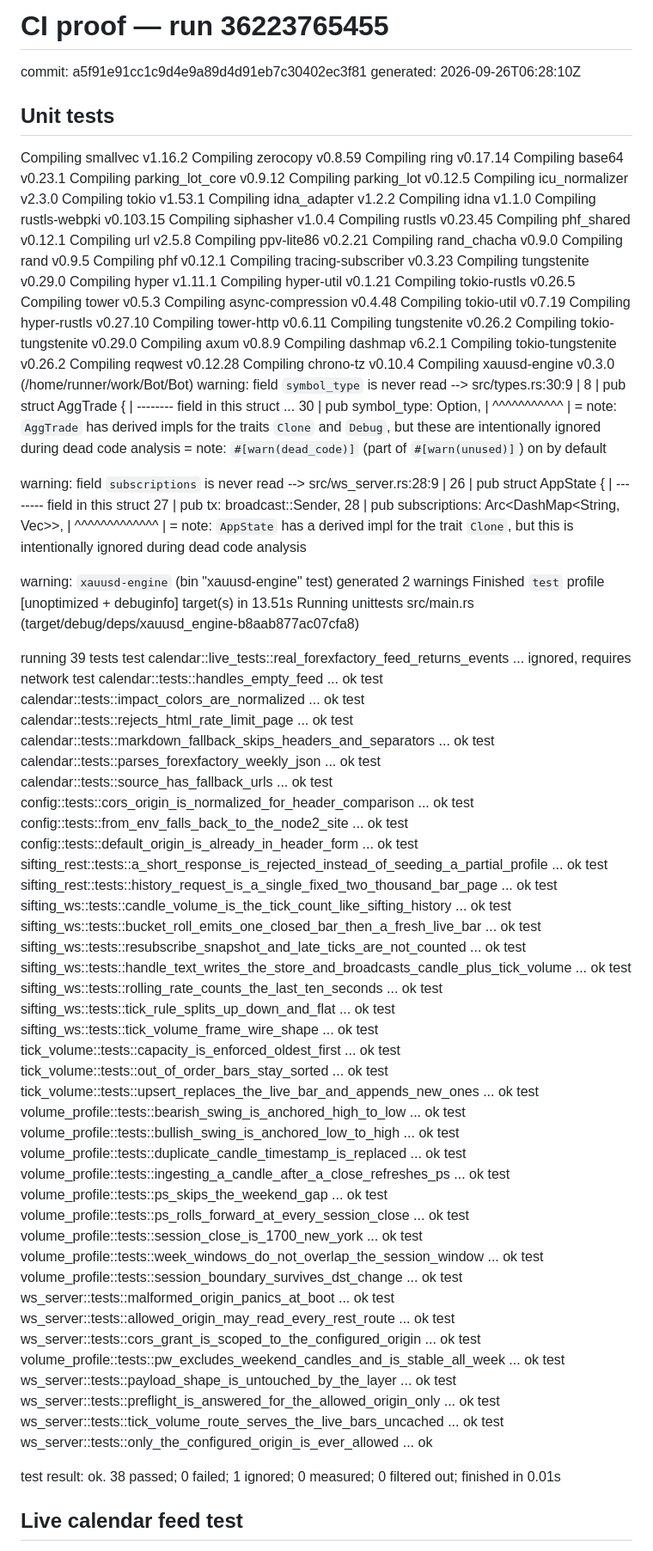
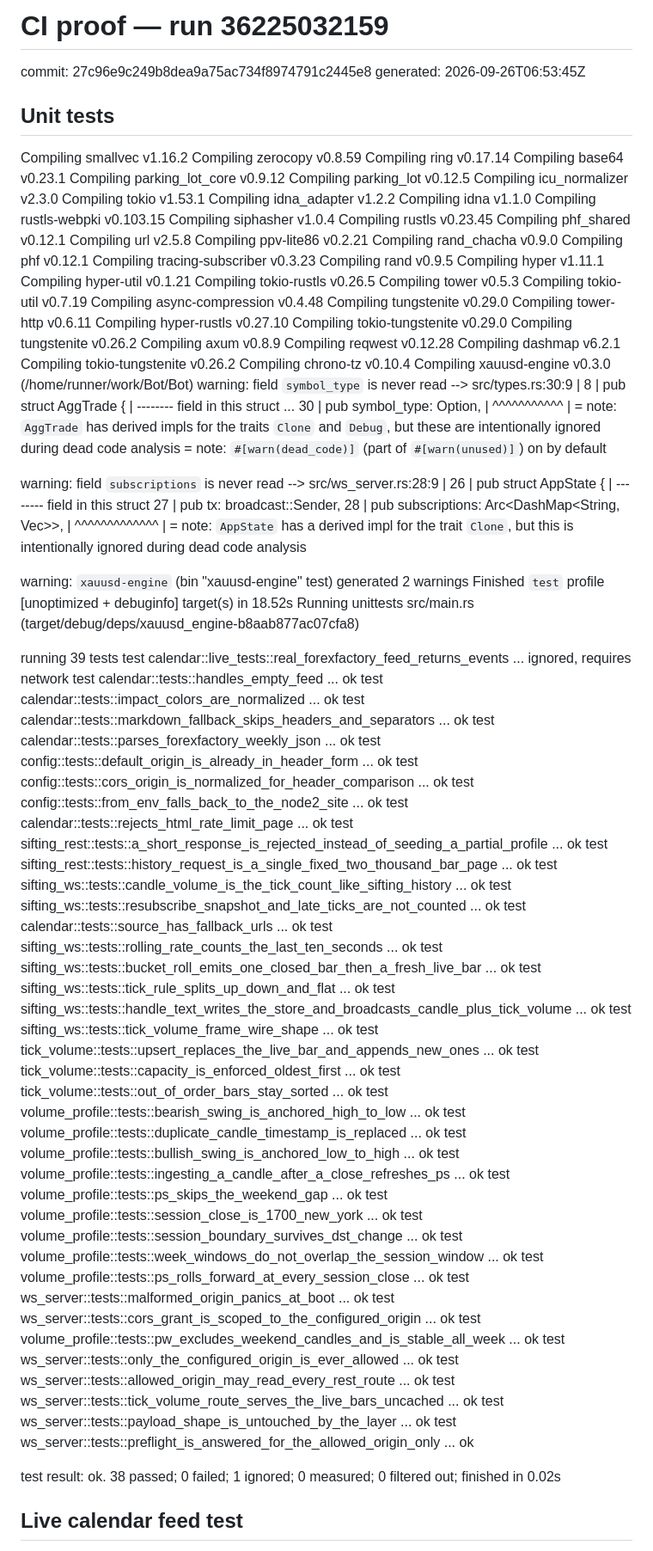
Before and after one commit to sergeabchiyt-cyber/Bot, a Markdown page: ci/PROOF.md, the part around one of its changes. Shown at 86% size. Rendered like a GitHub page.

```diff
--- a/ci/PROOF.md
+++ b/ci/PROOF.md
@@ -1,6 +1,6 @@
-# CI proof — run 36223765455
-commit: a5f91e91cc1c9d4e9a89d4d91eb7c30402ec3f81
-generated: 2026-09-26T06:28:10Z
+# CI proof — run 36225032159
+commit: 27c96e9c249b8dea9a75ac734f8974791c2445e8
+generated: 2026-09-26T06:53:45Z
 
 ## Unit tests
    Compiling smallvec v1.16.2
@@ -20,24 +20,24 @@ generated: 2026-09-26T06:28:10Z
    Compiling url v2.5.8
    Compiling ppv-lite86 v0.2.21
    Compiling rand_chacha v0.9.0
-   Compiling rand v0.9.5
    Compiling phf v0.12.1
    Compiling tracing-subscriber v0.3.23
-   Compiling tungstenite v0.29.0
+   Compiling rand v0.9.5
    Compiling hyper v1.11.1
    Compiling hyper-util v0.1.21
    Compiling tokio-rustls v0.26.5
    Compiling tower v0.5.3
+   Compiling tokio-util v0.7.19
    Compiling async-compression v0.4.48
-   Compiling tokio-util v0.7.19
+   Compiling tungstenite v0.29.0
+   Compiling tower-http v0.6.11
    Compiling hyper-rustls v0.27.10
-   Compiling tower-http v0.6.11
+   Compiling tokio-tungstenite v0.29.0
    Compiling tungstenite v0.26.2
-   Compiling tokio-tungstenite v0.29.0
    Compiling axum v0.8.9
+   Compiling reqwest v0.12.28
    Compiling dashmap v6.2.1
    Compiling tokio-tungstenite v0.26.2
-   Compiling reqwest v0.12.28
    Compiling chrono-tz v0.10.4
    Compiling xauusd-engine v0.3.0 (/home/runner/work/Bot/Bot)
 warning: field `symbol_type` is never read
@@ -64,51 +64,51 @@ warning: field `subscriptions` is never read
    = note: `AppState` has a derived impl for the trait `Clone`, but this is intentionally ignored during dead code analysis
 
 warning: `xauusd-engine` (bin "xauusd-engine" test) generated 2 warnings
-    Finished `test` profile [unoptimized + debuginfo] target(s) in 13.51s
+    Finished `test` profile [unoptimized + debuginfo] target(s) in 18.52s
      Running unittests src/main.rs (target/debug/deps/xauusd_engine-b8aab877ac07cfa8)
 
 running 39 tests
 test calendar::live_tests::real_forexfactory_feed_returns_events ... ignored, requires network
 test calendar::tests::handles_empty_feed ... ok
 test calendar::tests::impact_colors_are_normalized ... ok
-test calendar::tests::rejects_html_rate_limit_page ... ok
 test calendar::tests::markdown_fallback_skips_headers_and_separators ... ok
 test calendar::tests::parses_forexfactory_weekly_json ... ok
-test calendar::tests::source_has_fallback_urls ... ok
+test config::tests::default_origin_is_already_in_header_form ... ok
 test config::tests::cors_origin_is_normalized_for_header_comparison ... ok
 test config::tests::from_env_falls_back_to_the_node2_site ... ok
-test config::tests::default_origin_is_already_in_header_form ... ok
+test calendar::tests::rejects_html_rate_limit_page ... ok
 test sifting_rest::tests::a_short_response_is_rejected_instead_of_seeding_a_partial_profile ... ok
 test sifting_rest::tests::history_request_is_a_single_fixed_two_thousand_bar_page ... ok
 test sifting_ws::tests::candle_volume_is_the_tick_count_like_sifting_history ... ok
+test sifting_ws::tests::resubscribe_snapshot_and_late_ticks_are_not_counted ... ok
+test calendar::tests::source_has_fallback_urls ... ok
+test sifting_ws::tests::rolling_rate_counts_the_last_ten_seconds ... ok
 test sifting_ws::tests::bucket_roll_emits_one_closed_bar_then_a_fresh_live_bar ... ok
-test sifting_ws::tests::resubscribe_snapshot_and_late_ticks_are_not_counted ... ok
+test sifting_ws::tests::tick_rule_splits_up_down_and_flat ... ok
 test sifting_ws::tests::handle_text_writes_the_store_and_broadcasts_candle_plus_tick_volume ... ok
-test sifting_ws::tests::rolling_rate_counts_the_last_ten_seconds ... ok
-test sifting_ws::tests::tick_rule_splits_up_down_and_flat ... ok
 test sifting_ws::tests::tick_volume_frame_wire_shape ... ok
+test tick_volume::tests::upsert_replaces_the_live_bar_and_appends_new_ones ... ok
 test tick_volume::tests::capacity_is_enforced_oldest_first ... ok
 test tick_volume::tests::out_of_order_bars_stay_sorted ... ok
-test tick_volume::tests::upsert_replaces_the_live_bar_and_appends_new_ones ... ok
 test volume_profile::tests::bearish_swing_is_anchored_high_to_low ... ok
+test volume_profile::tests::duplicate_candle_timestamp_is_replaced ... ok
 test volume_profile::tests::bullish_swing_is_anchored_low_to_high ... ok
-test volume_profile::tests::duplicate_candle_timestamp_is_replaced ... ok
 test volume_profile::tests::ingesting_a_candle_after_a_close_refreshes_ps ... ok
 test volume_profile::tests::ps_skips_the_weekend_gap ... ok
+test volume_profile::tests::session_close_is_1700_new_york ... ok
+test volume_profile::tests::session_boundary_survives_dst_change ... ok
+test volume_profile::tests::week_windows_do_not_overlap_the_session_window ... ok
 test volume_profile::tests::ps_rolls_forward_at_every_session_close ... ok
-test volume_profile::tests::session_close_is_1700_new_york ... ok
-test volume_profile::tests::week_windows_do_not_overlap_the_session_window ... ok
-test volume_profile::tests::session_boundary_survives_dst_change ... ok
 test ws_server::tests::malformed_origin_panics_at_boot ... ok
-test ws_server::tests::allowed_origin_may_read_every_rest_route ... ok
 test ws_server::tests::cors_grant_is_scoped_to_the_configured_origin ... ok
 test volume_profile::tests::pw_excludes_weekend_candles_and_is_stable_all_week ... ok
+test ws_server::tests::only_the_configured_origin_is_ever_allowed ... ok
+test ws_server::tests::allowed_origin_may_read_every_rest_route ... ok
+test ws_server::tests::tick_volume_route_serves_the_live_bars_uncached ... ok
 test ws_server::tests::payload_shape_is_untouched_by_the_layer ... ok
 test ws_server::tests::preflight_is_answered_for_the_allowed_origin_only ... ok
-test ws_server::tests::tick_volume_route_serves_the_live_bars_uncached ... ok
-test ws_server::tests::only_the_configured_origin_is_ever_allowed ... ok
 
-test result: ok. 38 passed; 0 failed; 1 ignored; 0 measured; 0 filtered out; finished in 0.01s
+test result: ok. 38 passed; 0 failed; 1 ignored; 0 measured; 0 filtered out; finished in 0.02s
 
 
 ## Live calendar feed test
```
Also changed, not shown: other parts of ci/PROOF.md (+17 -17 lines).
